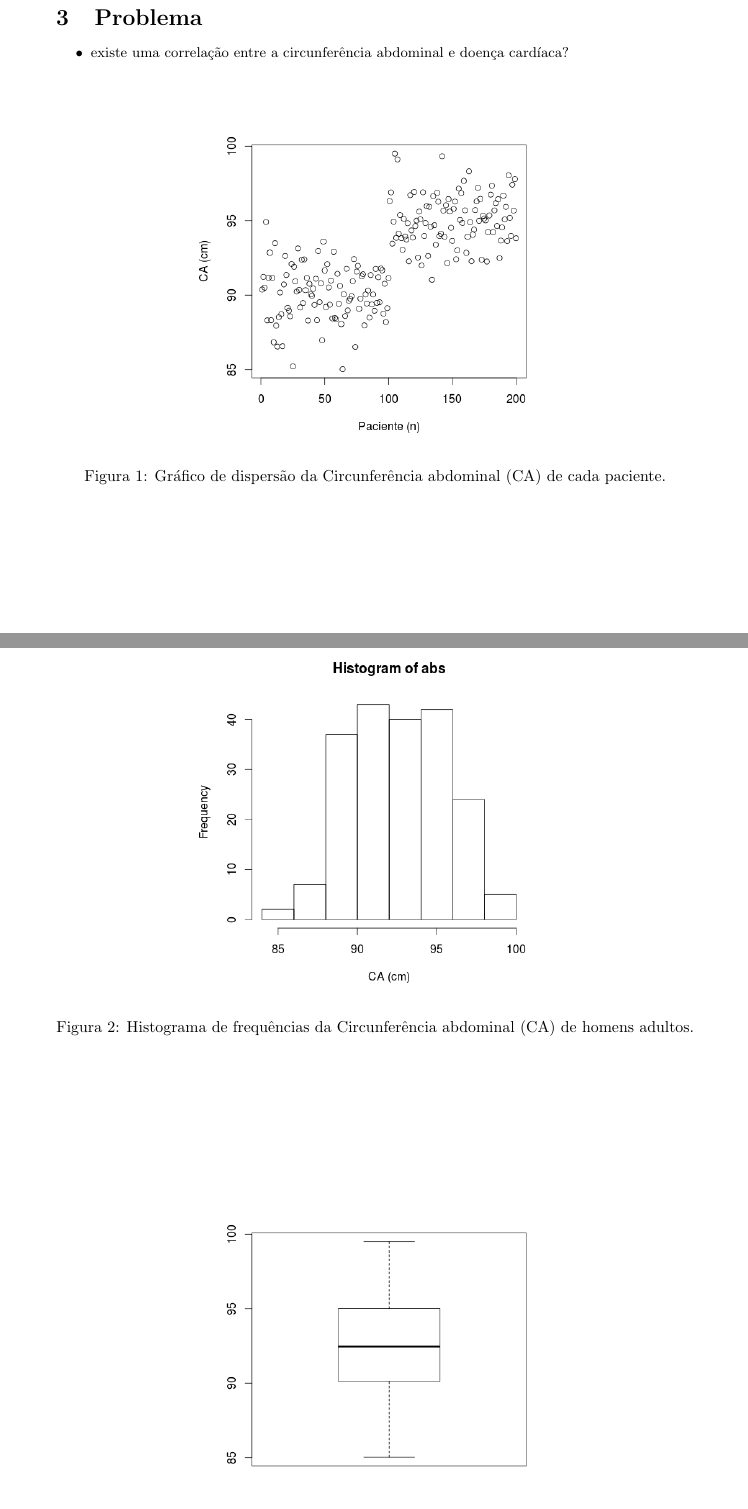
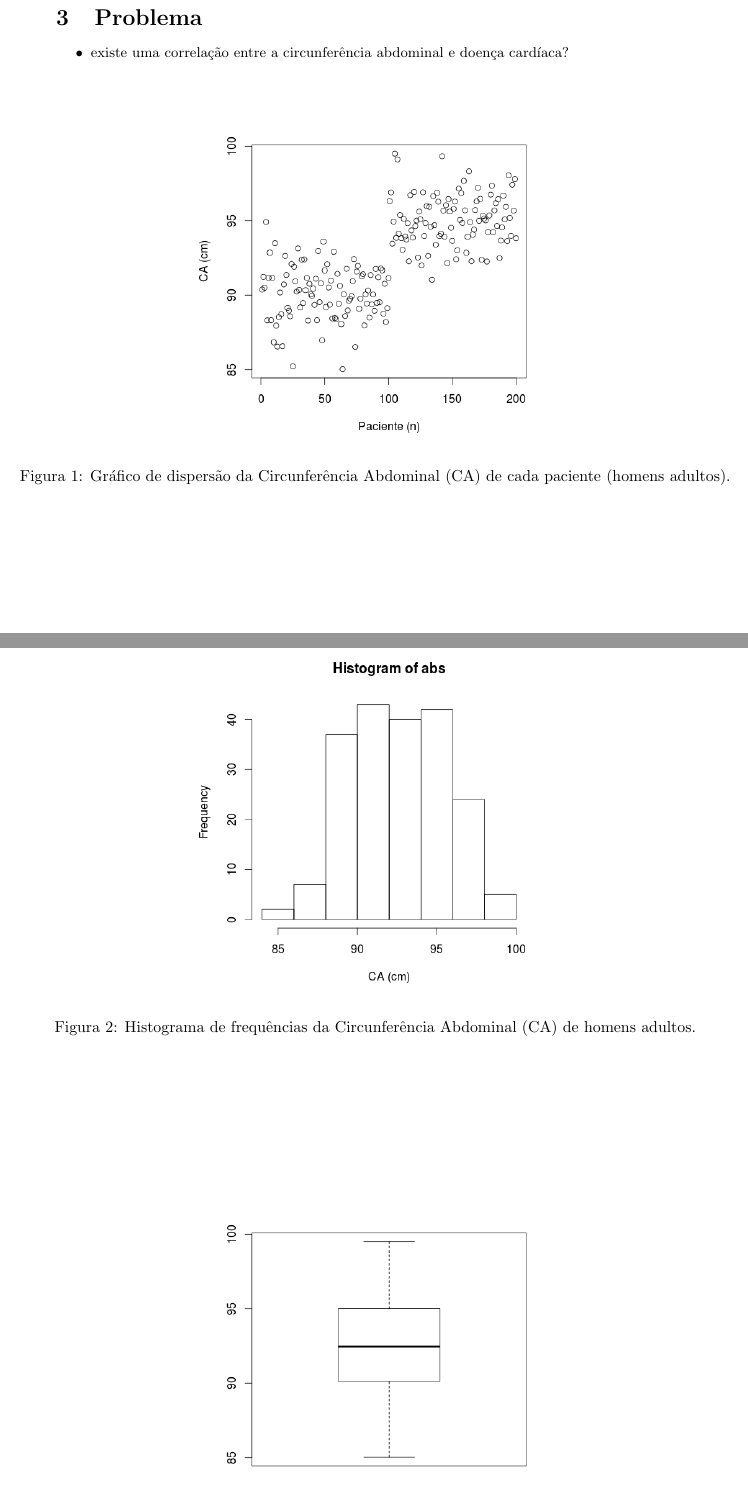
Before and after one commit to philsf/Metodologia_Cientifica, a LaTeX document (Trabalhos/MC-Avaliacao_parcial.tex): two parts of pages 2 and 3 of 3, joined at a grey line, cut so that both start at the same text. Compiled offline with pdfLaTeX.

Commit message:
* Trabalhos/MC-Avaliacao_parcial.tex: Melhoria dos captions das figuras

```diff
--- a/Trabalhos/MC-Avaliacao_parcial.tex
+++ b/Trabalhos/MC-Avaliacao_parcial.tex
@@ -141,15 +141,15 @@ acadêmica como a habilidade de formulação de problemas.
 \begin{figure}[h]
   \centering
   \includegraphics[width=.5\textwidth]{dispersao}
-  \caption{Gráfico de dispersão da Circunferência abdominal (CA) de
-    cada paciente.}
+  \caption{Gráfico de dispersão da Circunferência Abdominal (CA) de
+    cada paciente (homens adultos).}
   \label{fig:dispersao}
 \end{figure}
 
 \begin{figure}[h]
   \centering
   \includegraphics[width=.5\textwidth]{histograma}
-  \caption{Histograma de frequências da Circunferência abdominal (CA)
+  \caption{Histograma de frequências da Circunferência Abdominal (CA)
     de homens adultos.}
   \label{fig:histograma}
 \end{figure}
```
Also changed, not shown: Trabalhos/MC-Avaliacao_parcial.tex (2 more changed lines).
